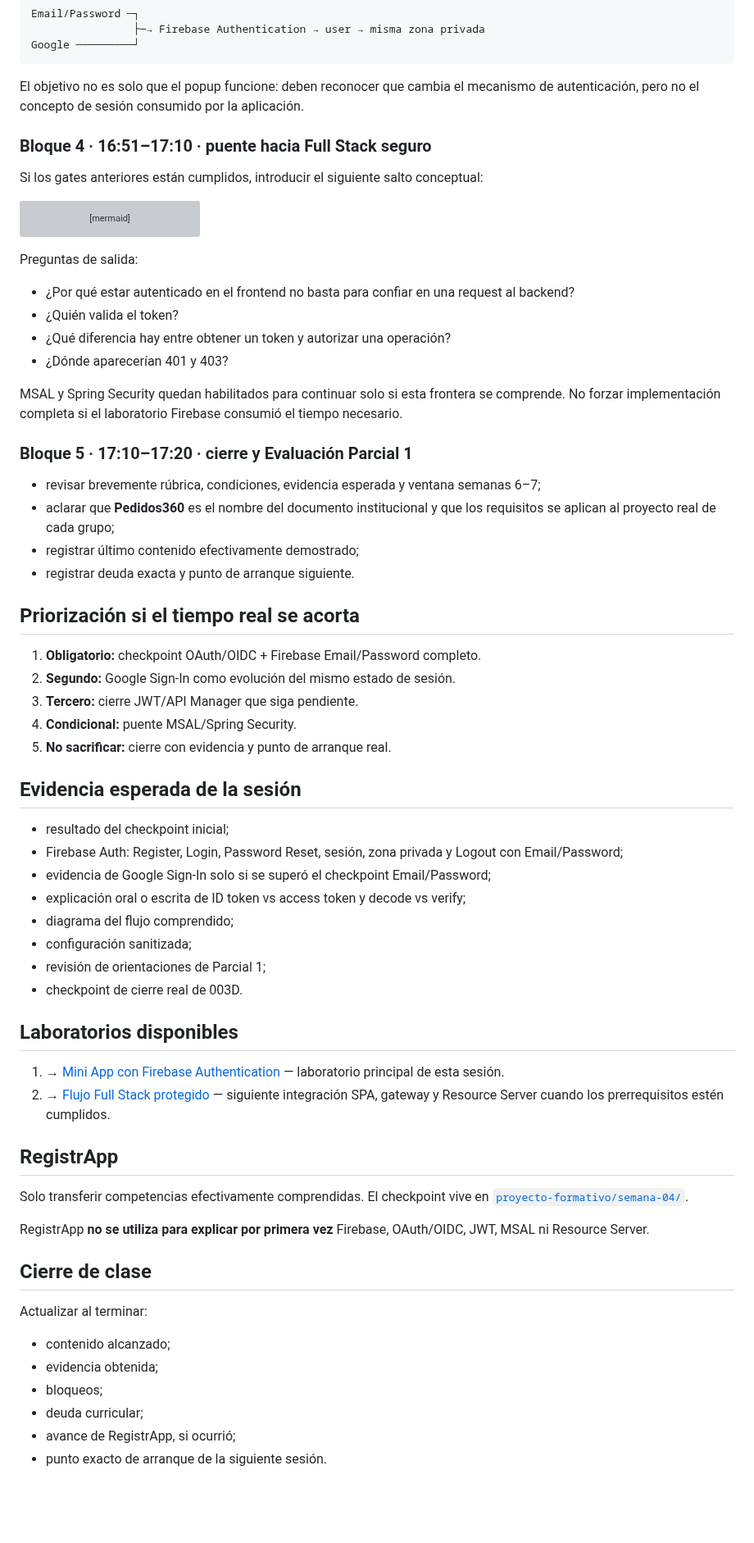
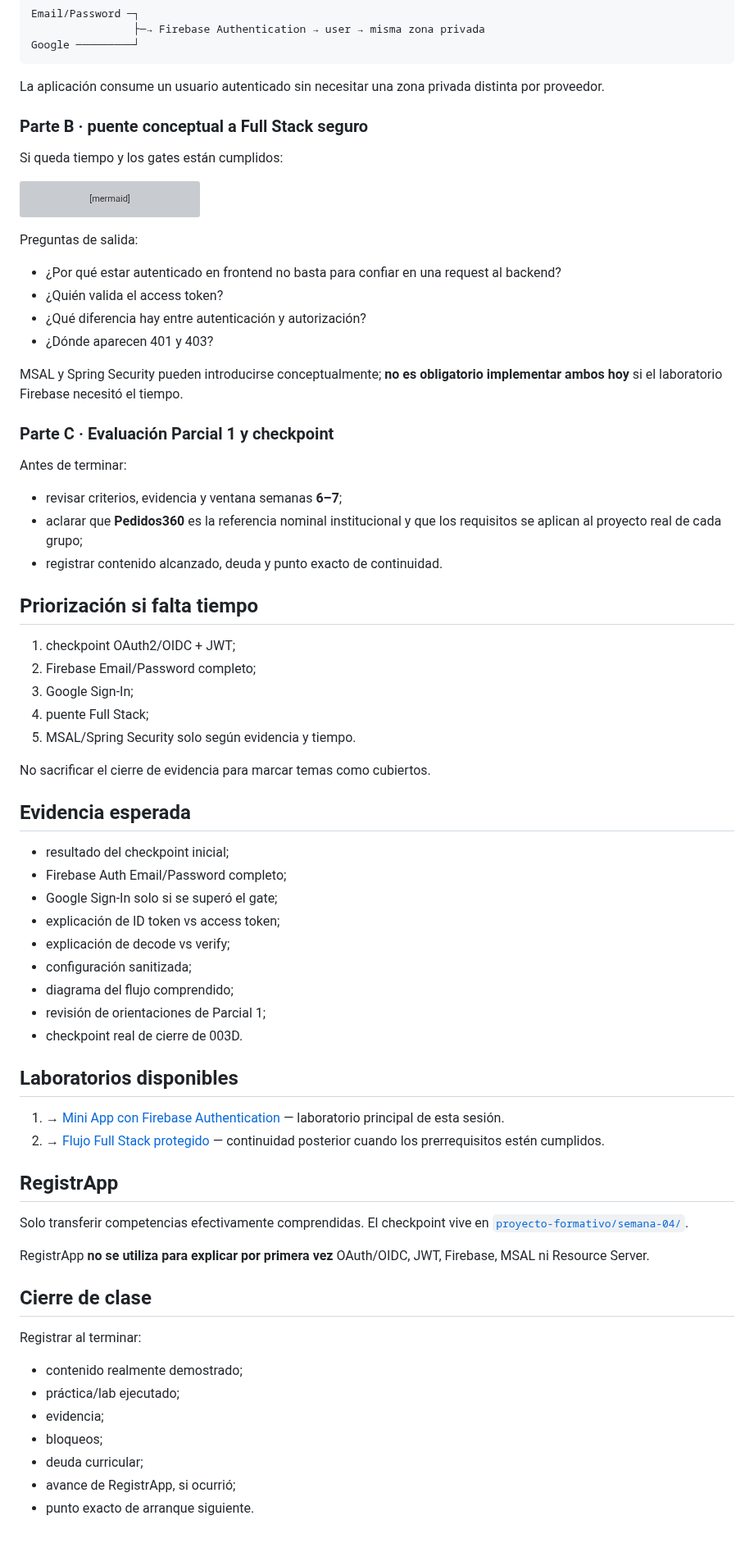
Before and after one commit to cmartinezs/DSY1107-DESARROLLO-CLOUD-NATIVE-I-2026-2, a Markdown page: semanas/semana-04/DSY1107-003D.md, the part around one of its changes. Shown at 82% size. Rendered like a GitHub page; blank space fills up the shorter version; grey boxes are pictures that could not be loaded.

````diff
--- a/semanas/semana-04/DSY1107-003D.md
+++ b/semanas/semana-04/DSY1107-003D.md
@@ -105,11 +121,11 @@ Email/Password ─┐
 Google ─────────┘
 ```
 
-El objetivo no es solo que el popup funcione: deben reconocer que cambia el mecanismo de autenticación, pero no el concepto de sesión consumido por la aplicación.
+La aplicación consume un usuario autenticado sin necesitar una zona privada distinta por proveedor.
 
-### Bloque 4 · 16:51–17:10 · puente hacia Full Stack seguro
+### Parte B · puente conceptual a Full Stack seguro
 
-Si los gates anteriores están cumplidos, introducir el siguiente salto conceptual:
+Si queda tiempo y los gates están cumplidos:
 
 ```mermaid
 flowchart LR
@@ -122,57 +138,62 @@ flowchart LR
 
 Preguntas de salida:
 
-- ¿Por qué estar autenticado en el frontend no basta para confiar en una request al backend?
-- ¿Quién valida el token?
-- ¿Qué diferencia hay entre obtener un token y autorizar una operación?
-- ¿Dónde aparecerían 401 y 403?
+- ¿Por qué estar autenticado en frontend no basta para confiar en una request al backend?
+- ¿Quién valida el access token?
+- ¿Qué diferencia hay entre autenticación y autorización?
+- ¿Dónde aparecen 401 y 403?
 
-MSAL y Spring Security quedan habilitados para continuar solo si esta frontera se comprende. No forzar implementación completa si el laboratorio Firebase consumió el tiempo necesario.
+MSAL y Spring Security pueden introducirse conceptualmente; **no es obligatorio implementar ambos hoy** si el laboratorio Firebase necesitó el tiempo.
 
-### Bloque 5 · 17:10–17:20 · cierre y Evaluación Parcial 1
+### Parte C · Evaluación Parcial 1 y checkpoint
 
-- revisar brevemente rúbrica, condiciones, evidencia esperada y ventana semanas 6–7;
-- aclarar que **Pedidos360** es el nombre del documento institucional y que los requisitos se aplican al proyecto real de cada grupo;
-- registrar último contenido efectivamente demostrado;
-- registrar deuda exacta y punto de arranque siguiente.
+Antes de terminar:
 
-## Priorización si el tiempo real se acorta
+- revisar criterios, evidencia y ventana semanas **6–7**;
+- aclarar que **Pedidos360** es la referencia nominal institucional y que los requisitos se aplican al proyecto real de cada grupo;
+- registrar contenido alcanzado, deuda y punto exacto de continuidad.
 
-1. **Obligatorio:** checkpoint OAuth/OIDC + Firebase Email/Password completo.
-2. **Segundo:** Google Sign-In como evolución del mismo estado de sesión.
-3. **Tercero:** cierre JWT/API Manager que siga pendiente.
-4. **Condicional:** puente MSAL/Spring Security.
-5. **No sacrificar:** cierre con evidencia y punto de arranque real.
+## Priorización si falta tiempo
 
-## Evidencia esperada de la sesión
+1. checkpoint OAuth2/OIDC + JWT;
+2. Firebase Email/Password completo;
+3. Google Sign-In;
+4. puente Full Stack;
+5. MSAL/Spring Security solo según evidencia y tiempo.
+
+No sacrificar el cierre de evidencia para marcar temas como cubiertos.
+
+## Evidencia esperada
 
 - resultado del checkpoint inicial;
-- Firebase Auth: Register, Login, Password Reset, sesión, zona privada y Logout con Email/Password;
-- evidencia de Google Sign-In solo si se superó el checkpoint Email/Password;
-- explicación oral o escrita de ID token vs access token y decode vs verify;
+- Firebase Auth Email/Password completo;
+- Google Sign-In solo si se superó el gate;
+- explicación de ID token vs access token;
+- explicación de decode vs verify;
+- configuración sanitizada;
 - diagrama del flujo comprendido;
-- configuración sanitizada;
 - revisión de orientaciones de Parcial 1;
-- checkpoint de cierre real de 003D.
+- checkpoint real de cierre de 003D.
 
 ## Laboratorios disponibles
 
 1. → [Mini App con Firebase Authentication](../../labs/firebase-auth-miniapp/README.md) — laboratorio principal de esta sesión.
-2. → [Flujo Full Stack protegido](../../labs/fullstack-seguro/README.md) — siguiente integración SPA, gateway y Resource Server cuando los prerrequisitos estén cumplidos.
+2. → [Flujo Full Stack protegido](../../labs/fullstack-seguro/README.md) — continuidad posterior cuando los prerrequisitos estén cumplidos.
 
 ## RegistrApp
 
 Solo transferir competencias efectivamente comprendidas. El checkpoint vive en [`proyecto-formativo/semana-04/`](../../proyecto-formativo/semana-04/).
 
-RegistrApp **no se utiliza para explicar por primera vez** Firebase, OAuth/OIDC, JWT, MSAL ni Resource Server.
+RegistrApp **no se utiliza para explicar por primera vez** OAuth/OIDC, JWT, Firebase, MSAL ni Resource Server.
 
 ## Cierre de clase
 
-Actualizar al terminar:
+Registrar al terminar:
 
-- contenido alcanzado;
-- evidencia obtenida;
+- contenido realmente demostrado;
+- práctica/lab ejecutado;
+- evidencia;
 - bloqueos;
 - deuda curricular;
 - avance de RegistrApp, si ocurrió;
-- punto exacto de arranque de la siguiente sesión.
+- punto exacto de arranque siguiente.
````
Also changed, not shown: other parts of semanas/semana-04/DSY1107-003D.md (+53 -37 lines).
